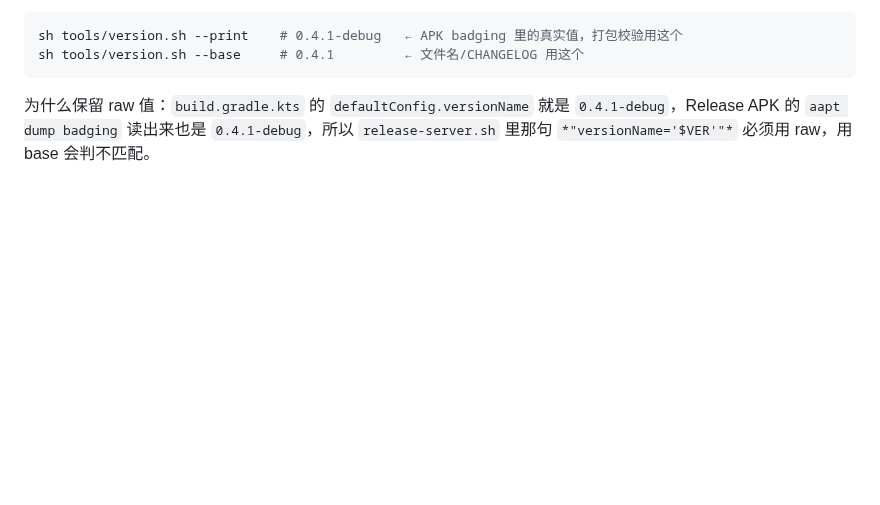
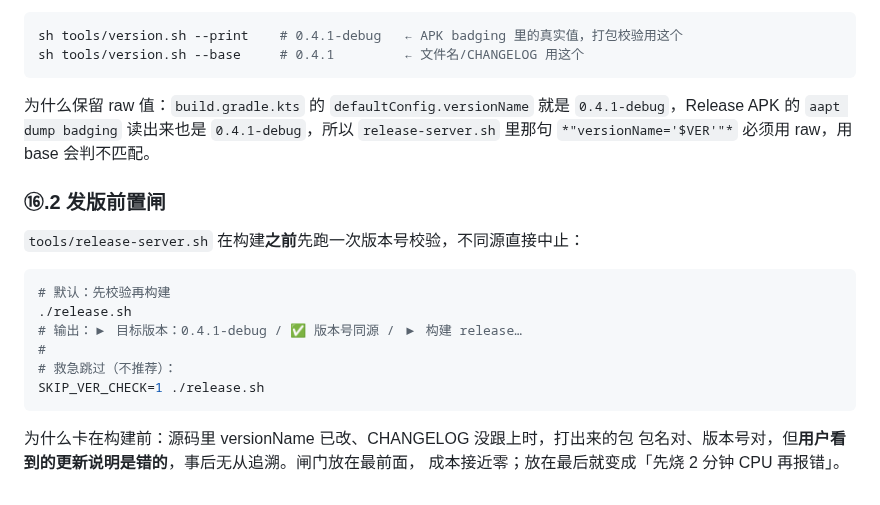
Before and after one commit to kai6666666/deepseek-harness, a Markdown page: docs/agents/verification.md, the part around the change. GitHub-like rendering; blank space fills up the shorter version.

Commit message:
docs(verify): ⑯.2 发版前置闸

````diff
--- a/docs/agents/verification.md
+++ b/docs/agents/verification.md
@@ -735,3 +735,20 @@ sh tools/version.sh --base     # 0.4.1         ← 文件名/CHANGELOG 用这个
 为什么保留 raw 值：`build.gradle.kts` 的 `defaultConfig.versionName` 就是 `0.4.1-debug`，Release APK 的
 `aapt dump badging` 读出来也是 `0.4.1-debug`，所以 `release-server.sh` 里那句
 `*"versionName='$VER'"*` 必须用 raw，用 base 会判不匹配。
+
+### ⑯.2 发版前置闸
+
+`tools/release-server.sh` 在构建**之前**先跑一次版本号校验，不同源直接中止：
+
+```bash
+# 默认：先校验再构建
+./release.sh
+# 输出：▶ 目标版本：0.4.1-debug / ✅ 版本号同源 / ▶ 构建 release…
+#
+# 救急跳过（不推荐）：
+SKIP_VER_CHECK=1 ./release.sh
+```
+
+为什么卡在构建前：源码里 versionName 已改、CHANGELOG 没跟上时，打出来的包
+包名对、版本号对，但**用户看到的更新说明是错的**，事后无从追溯。闸门放在最前面，
+成本接近零；放在最后就变成「先烧 2 分钟 CPU 再报错」。
````
